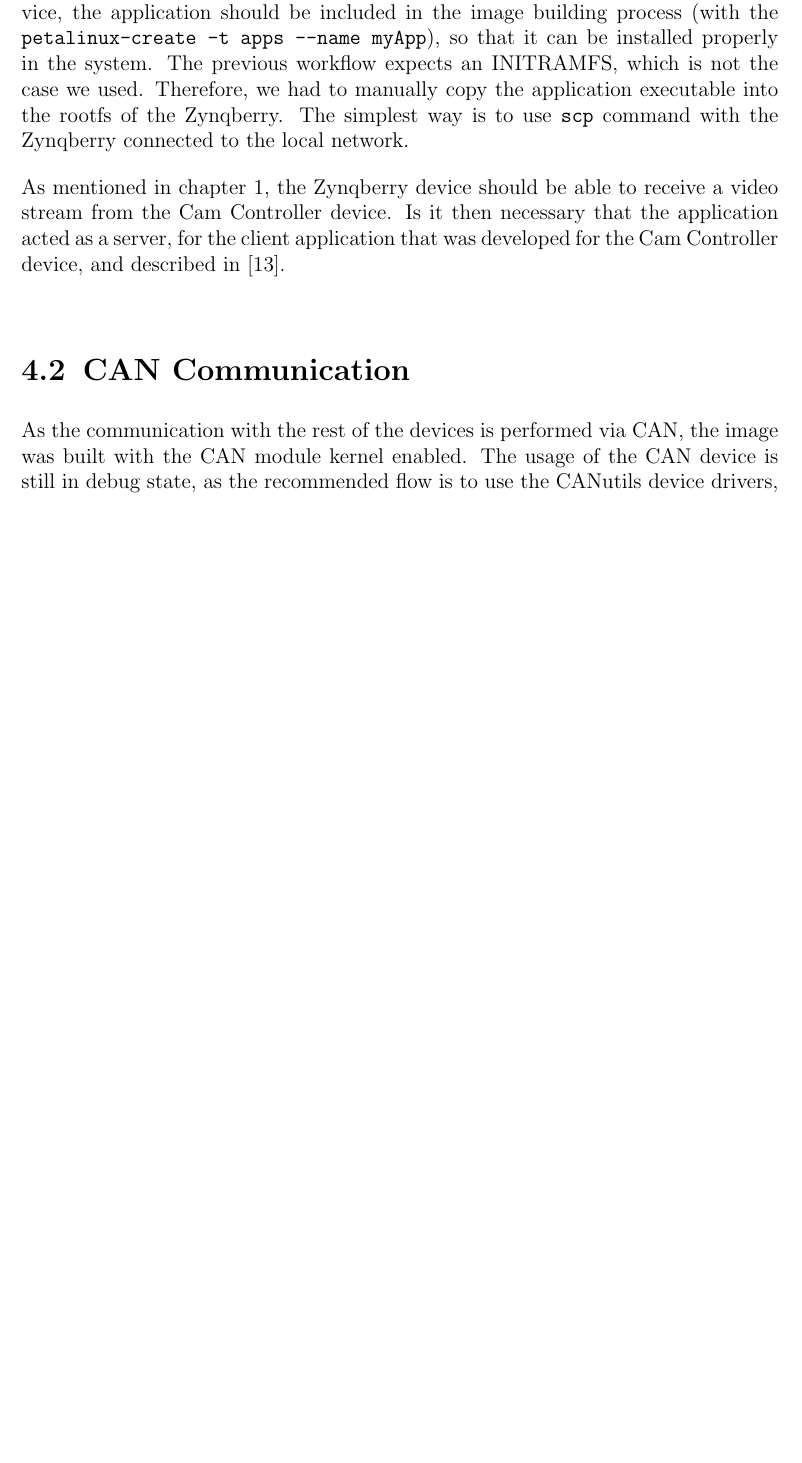
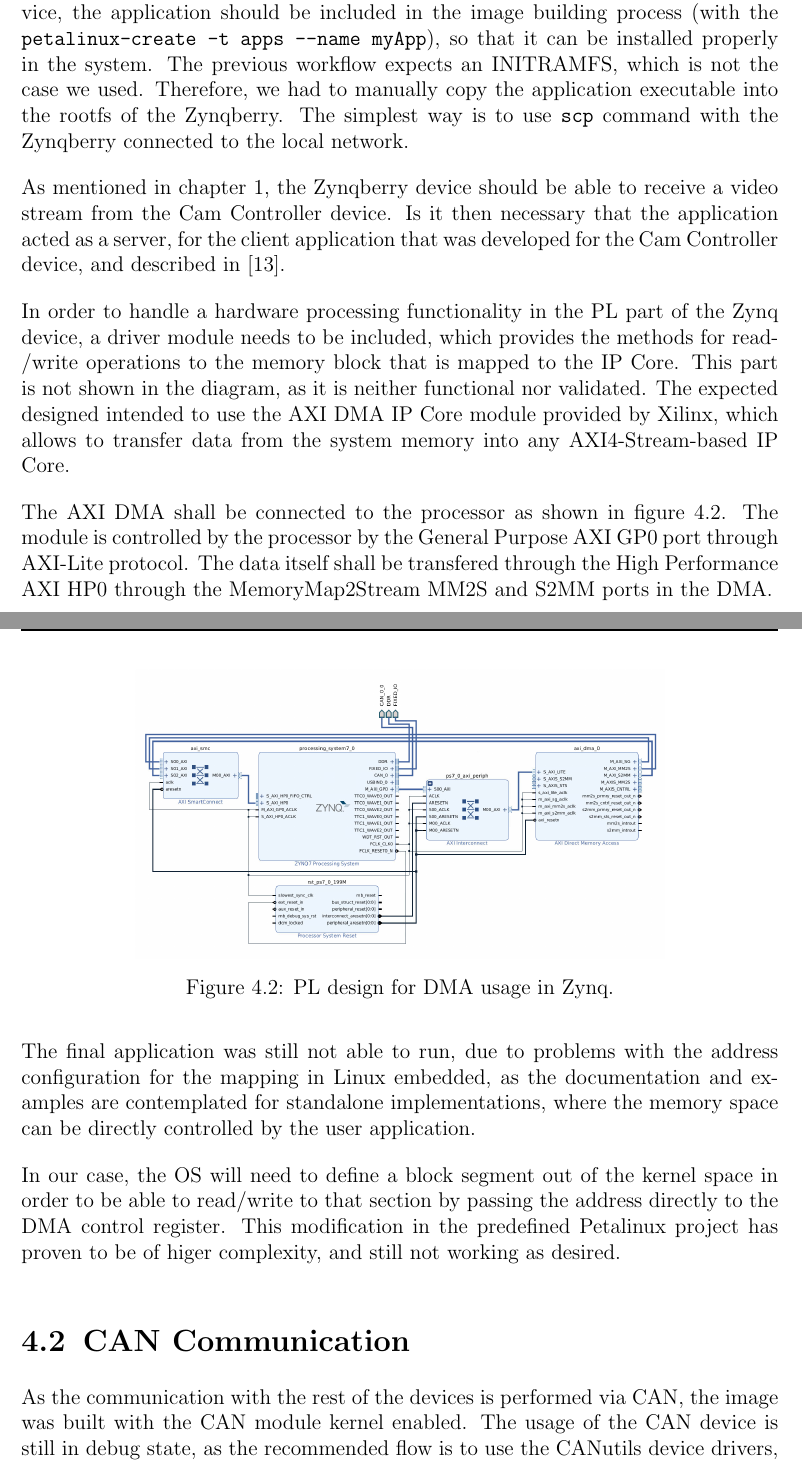
Before and after one commit to JavierReyes945/stnemucod, a LaTeX thesis (rp/rp-doc/main.tex, which reads rp/rp-doc/chapters/chapter4.tex): part of page 28 of 35 before the commit and two parts of pages 28 and 30 of 35 after it, the two joined at a grey line, cut so that both start at the same text, the shorter picture padded with empty space. Compiled offline with pdfLaTeX.

Commit message:
Updates to CH4 WIP

```diff
--- a/rp/rp-doc/chapters/chapter4.tex
+++ b/rp/rp-doc/chapters/chapter4.tex
@@ -32,6 +32,33 @@ stream from the Cam Controller device. Is it then necessary that the application
 for the client application that was developed for the Cam Controller device, and described in
 \cite{Poliakov2018}.
 
+In order to handle a hardware processing functionality in the PL part of the Zynq device, a driver
+module needs to be included, which provides the methods for read/write operations to the memory
+block that is mapped to the IP Core. This part is not shown in the diagram, as it is neither
+functional nor validated. The expected designed intended to use the AXI DMA IP Core module provided
+by Xilinx, which allows to transfer data from the system memory into any AXI4-Stream-based IP Core.
+
+The AXI DMA shall be connected to the processor as shown in figure \ref{fig:fpga-dma-diag}. The
+module is controlled by the processor by the General Purpose AXI GP0 port through AXI-Lite protocol.
+The data itself shall be transfered through the High Performance AXI HP0 through the
+MemoryMap2Stream MM2S and S2MM ports in the DMA.
+
+\begin{figure}[htp]
+	\centering
+	\includegraphics[width=0.7\textwidth]{fpga-dma-diag.png}
+	\caption{PL design for DMA usage in Zynq.}
+	\label{fig:fpga-dma-diag}
+\end{figure}
+
+The final application was still not able to run, due to problems with the address configuration for
+the mapping in Linux embedded, as the documentation and examples are contemplated for standalone
+implementations, where the memory space can be directly controlled by the user application.
+
+In our case, the OS will need to define a block segment out of the kernel space in order to be able
+to read/write to that section by passing the address directly to the DMA control register. This
+modification in the predefined Petalinux project has proven to be of higer complexity, and still not
+working as desired.
+
 \section{CAN Communication}
 
 As the communication with the rest of the devices is performed via CAN, the image was built with the
```
Also changed, not shown: img/fpga-dma-diag.png (added), rp/rp-doc/chapters/chapter4.tex (7 more changed lines).
